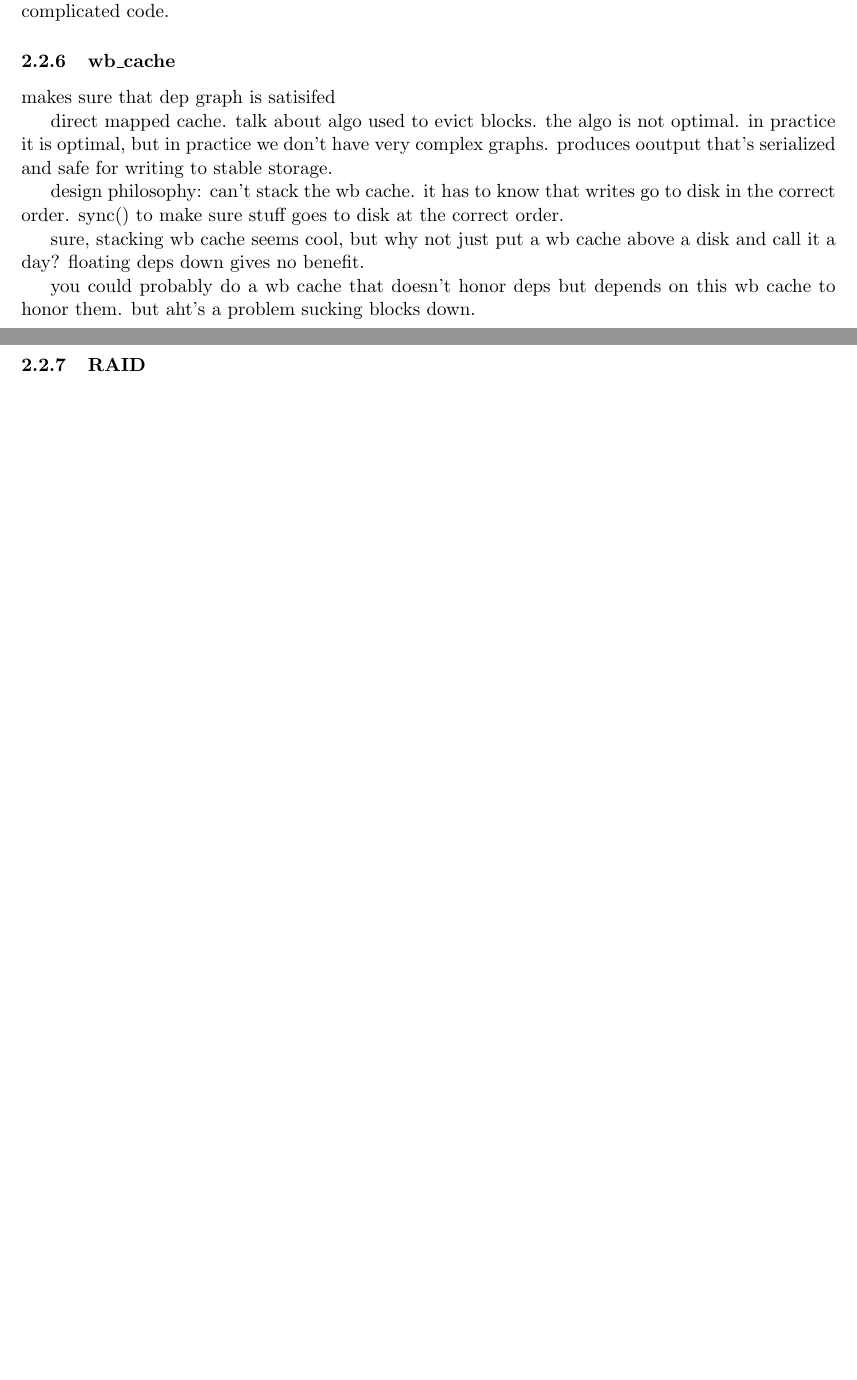
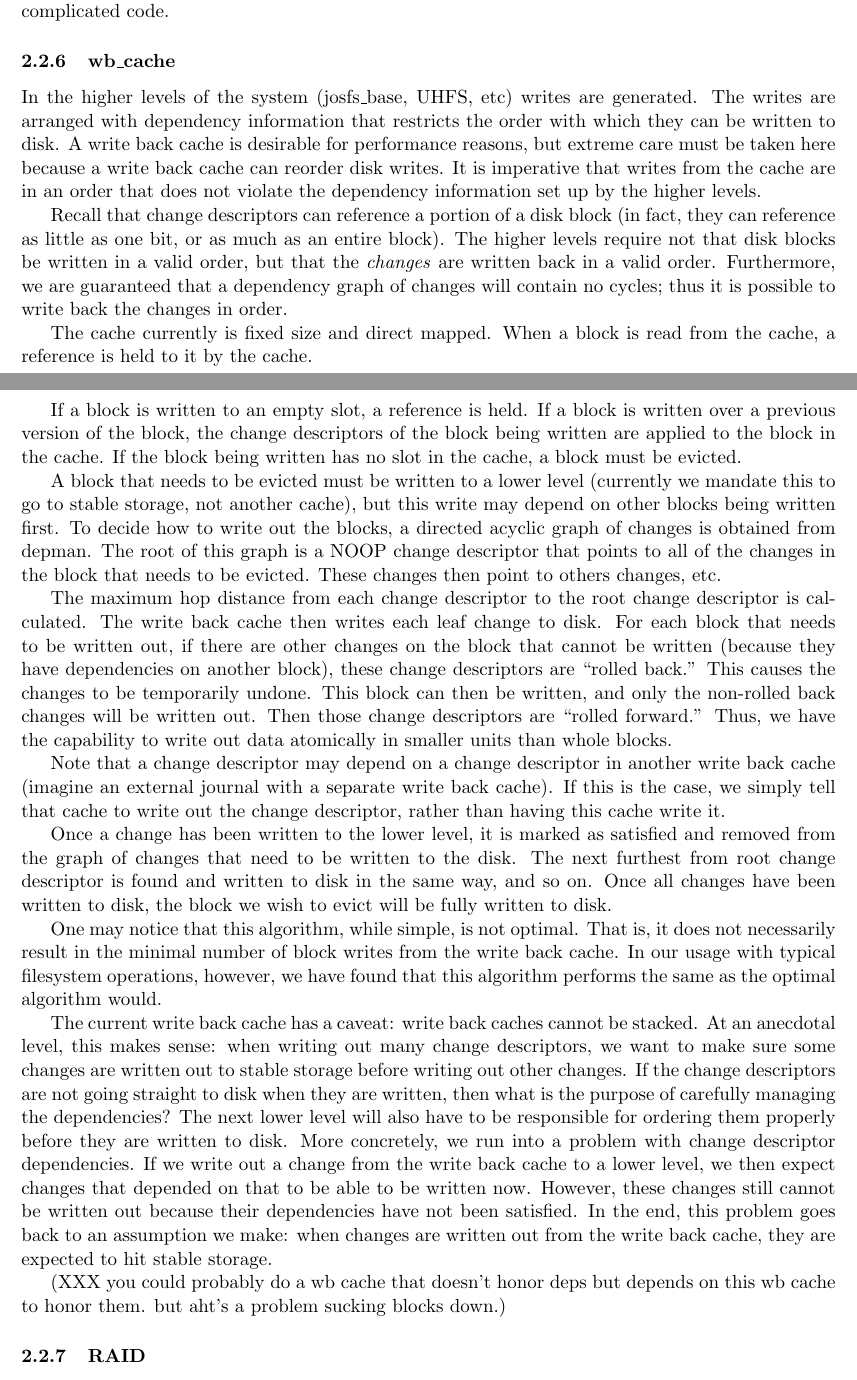
Before and after one commit to ucla-readable/fstitch-doc, a LaTeX document (paper/paper.tex, which reads paper/solution-impl.tex): two parts of pages 5 and 6 of 10 before the commit and two parts of pages 5 and 6 of 11 after it, joined at a grey line, cut so that both start at the same text, the shorter picture padded with empty space. Compiled offline with pdfLaTeX.

Commit message:
r934: rough draft of the write back cache

```diff
--- a/paper/solution-impl.tex
+++ b/paper/solution-impl.tex
@@ -135,23 +135,89 @@ code.
 
 \subsubsection{wb\_cache}
 
-makes sure that dep graph is satisifed
+In the higher levels of the system (josfs\_base, UHFS, etc) writes are
+generated. The writes are arranged with dependency information that
+restricts the order with which they can be written to disk. A
+write back cache is desirable for performance reasons, but extreme
+care must be taken here because a write back cache can reorder disk
+writes. It is imperative that writes from the cache are in an order
+that does not violate the dependency information set up by the higher
+levels.
 
-direct mapped cache. talk about algo used to evict blocks. the algo is
-not optimal. in practice it is optimal, but in practice we don't have
-very complex graphs. produces ooutput that's serialized and safe for
-writing to stable storage.
+Recall that change descriptors can reference a portion of a disk block
+(in fact, they can reference as little as one bit, or as much as an
+entire block). The higher levels require not that disk blocks be
+written in a valid order, but that the \emph{changes} are written back
+in a valid order. Furthermore, we are guaranteed that a dependency
+graph of changes will contain no cycles; thus it is possible to write
+back the changes in order.
 
-design philosophy: can't stack the wb cache. it has to know that
-writes go to disk in the correct order. sync() to make sure stuff goes
-to disk at the correct order.
+The cache currently is fixed size and direct mapped. When a block is
+read from the cache, a reference is held to it by the cache.
 
-sure, stacking wb cache seems cool, but why not just put a wb cache
-above a disk and call it a day? floating deps down gives no benefit.
+If a block is written to an empty slot, a reference is held. If a
+block is written over a previous version of the block, the change
+descriptors of the block being written are applied to the block in the
+cache. If the block being written has no slot in the cache, a block
+must be evicted.
 
-you could probably do a wb cache that doesn't honor deps but depends
-on this wb cache to honor them. but aht's a problem sucking blocks
-down.
+A block that needs to be evicted must be written to a lower level
+(currently we mandate this to go to stable storage, not another
+cache), but this write may depend on other blocks being written
+first. To decide how to write out the blocks, a directed acyclic graph
+of changes is obtained from depman. The root of this graph is a NOOP
+change descriptor that points to all of the changes in the block that
+needs to be evicted. These changes then point to others changes, etc.
+
+The maximum hop distance from each change descriptor to the root
+change descriptor is calculated. The write back cache then writes each
+leaf change to disk. For each block that needs to be written out, if
+there are other changes on the block that cannot be written (because
+they have dependencies on another block), these change descriptors are
+``rolled back.'' This causes the changes to be temporarily
+undone. This block can then be written, and only the non-rolled back
+changes will be written out. Then those change descriptors are
+``rolled forward.'' Thus, we have the capability to write out data
+atomically in smaller units than whole blocks.
+
+Note that a change descriptor may depend on a change descriptor in
+another write back cache (imagine an external journal with a separate
+write back cache). If this is the case, we simply tell that cache to
+write out the change descriptor, rather than having this cache write
+it.
+
+Once a change has been written to the lower level, it is marked as
+satisfied and removed from the graph of changes that need to be
+written to the disk. The next furthest from root change descriptor is
+found and written to disk in the same way, and so on. Once all changes
+have been written to disk, the block we wish to evict will be fully
+written to disk.
+
+One may notice that this algorithm, while simple, is not optimal. That
+is, it does not necessarily result in the minimal number of block
+writes from the write back cache. In our usage with typical filesystem
+operations, however, we have found that this algorithm performs the
+same as the optimal algorithm would.
+
+The current write back cache has a caveat: write back caches cannot be
+stacked. At an anecdotal level, this makes sense: when writing out
+many change descriptors, we want to make sure some changes are written
+out to stable storage before writing out other changes. If the change
+descriptors are not going straight to disk when they are written, then
+what is the purpose of carefully managing the dependencies? The next
+lower level will also have to be responsible for ordering them
+properly before they are written to disk. More concretely, we run into
+a problem with change descriptor dependencies. If we write out a
+change from the write back cache to a lower level, we then expect
+changes that depended on that to be able to be written now. However,
+these changes still cannot be written out because their dependencies
+have not been satisfied. In the end, this problem goes back to an
+assumption we make: when changes are written out from the write back
+cache, they are expected to hit stable storage.
+
+(XXX you could probably do a wb cache that doesn't honor deps but
+depends on this wb cache to honor them. but aht's a problem sucking
+blocks down.)
 
 \subsubsection{RAID}
 \label{sec:solution:impl:raid}
```
